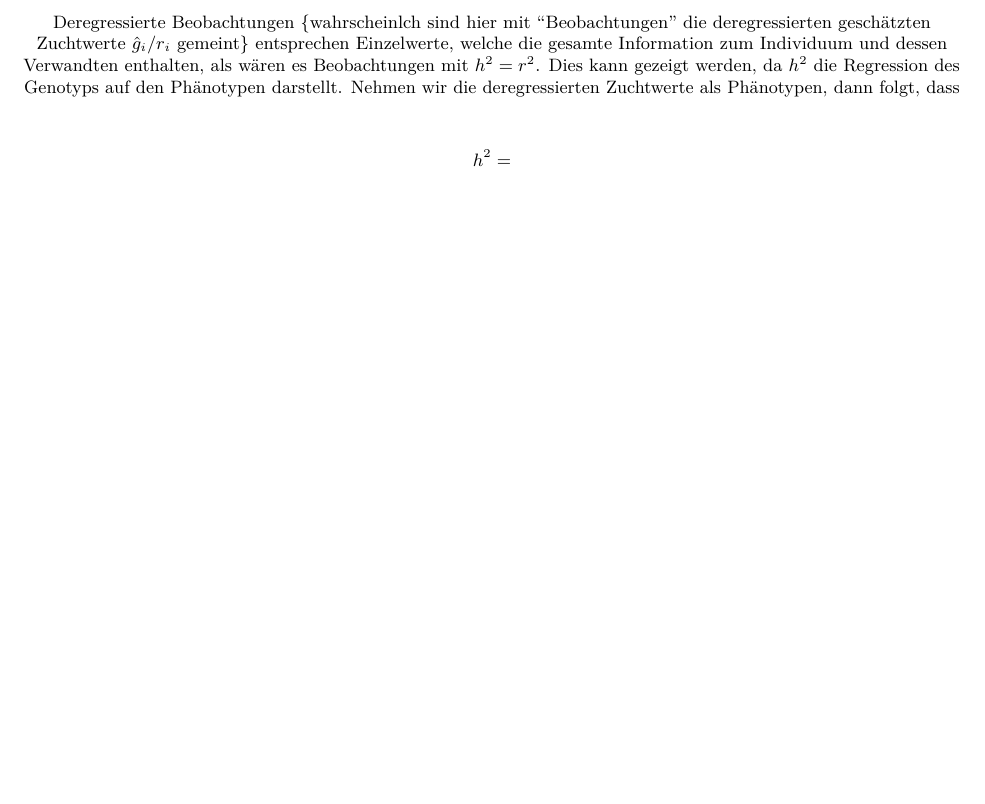
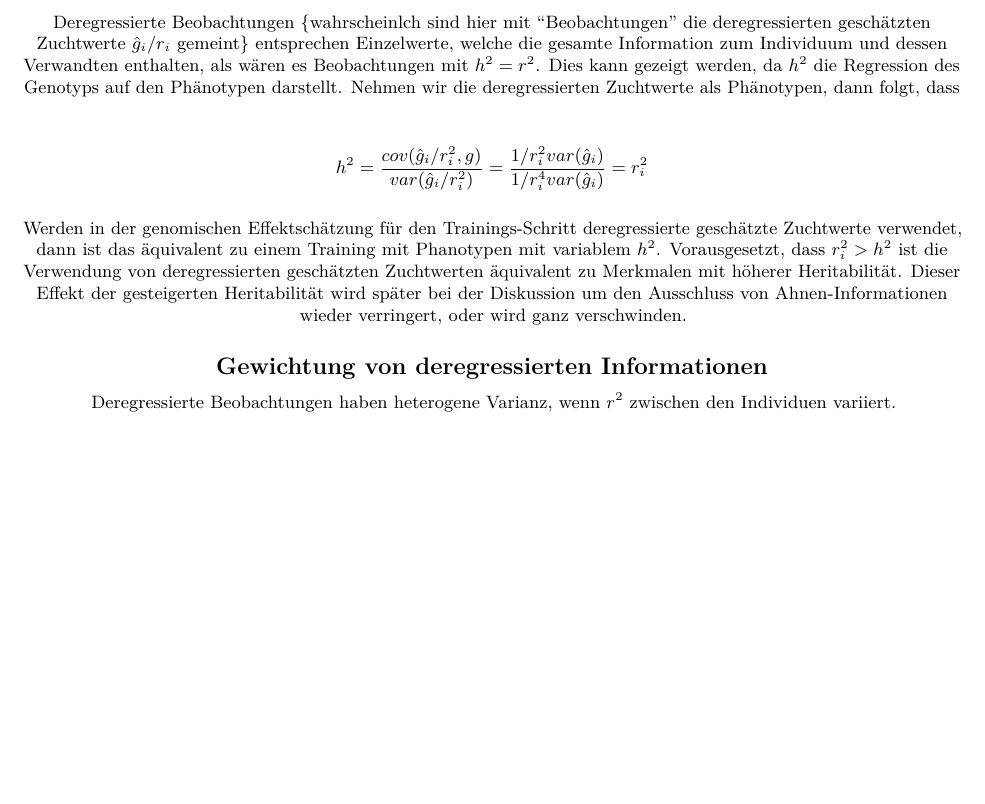
Before and after one commit to pvrqualitasag/DeRegressEbv, an R Markdown document (vignettes/DeRegressEbvSummaryGTF2009.Rmd): part of page 7 of 9, cut so that both start at the same text, the shorter picture padded with empty space. Rendered offline with R 4.5, knitr and Pandoc, then LaTeX, with nearby package versions; some code elsewhere in the file could not run offline; a font, style sheet, LaTeX package, included part or bibliography that could not be used is replaced or left out.

Commit message:
Added end of deregression paragraph

```diff
--- a/vignettes/DeRegressEbvSummaryGTF2009.Rmd
+++ b/vignettes/DeRegressEbvSummaryGTF2009.Rmd
@@ -207,7 +207,15 @@ Somit müssen diese Basisanpassungen wieder rückgängig gemacht werden.
 
 Deregressierte Beobachtungen {wahrscheinlch sind hier mit "Beobachtungen" die deregressierten geschätzten Zuchtwerte $\hat{g}_i / r_i$ gemeint} entsprechen Einzelwerte, welche die gesamte Information zum Individuum und dessen Verwandten enthalten, als wären es Beobachtungen mit $h^2 = r^2$. Dies kann gezeigt werden, da $h^2$ die Regression des Genotyps auf den Phänotypen darstellt. Nehmen wir die deregressierten Zuchtwerte als Phänotypen, dann folgt, dass
 
-$$h^2 =  $$
+$$h^2 = \frac{cov(\hat{g}_i/r_i^2, g)}{var(\hat{g}_i/r_i^2)}
+  = \frac{1/r_i^2 var(\hat{g}_i)}{1/r_i^4 var(\hat{g}_i)}
+  = r_i^2$$
+
+Werden in der genomischen Effektschätzung für den Trainings-Schritt deregressierte geschätzte Zuchtwerte verwendet, dann ist das äquivalent zu einem Training mit Phanotypen mit variablem $h^2$. Vorausgesetzt, dass $r_i^2 > h^2$ ist die Verwendung von deregressierten geschätzten Zuchtwerten äquivalent zu Merkmalen mit höherer Heritabilität. Dieser Effekt der gesteigerten Heritabilität wird später bei der Diskussion um den Ausschluss von Ahnen-Informationen wieder verringert, oder wird ganz verschwinden.
+
+
+## Gewichtung von deregressierten Informationen
+Deregressierte Beobachtungen haben heterogene Varianz, wenn $r^2$ zwischen den Individuen variiert.
 
 \pagebreak
 
```
